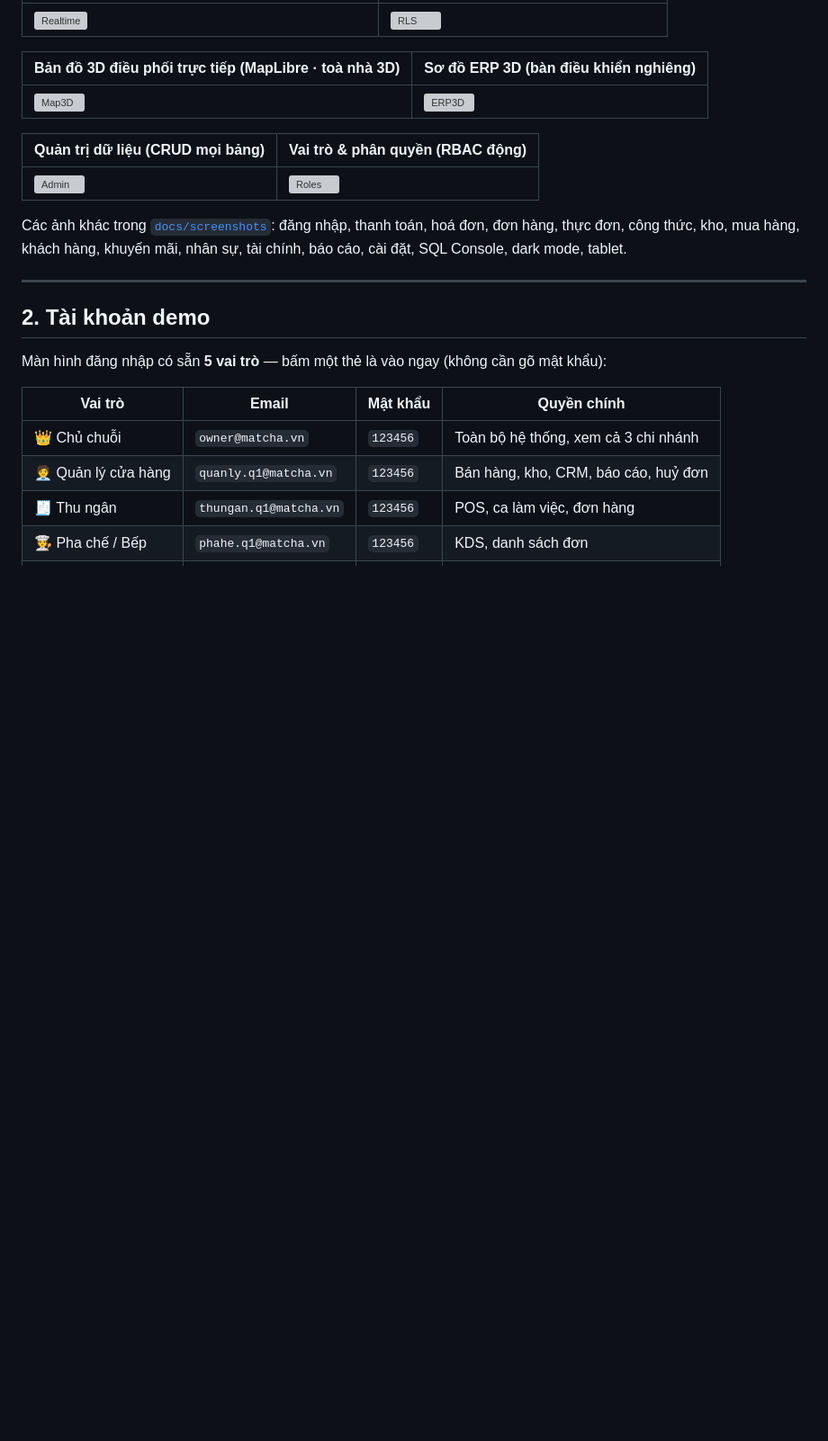
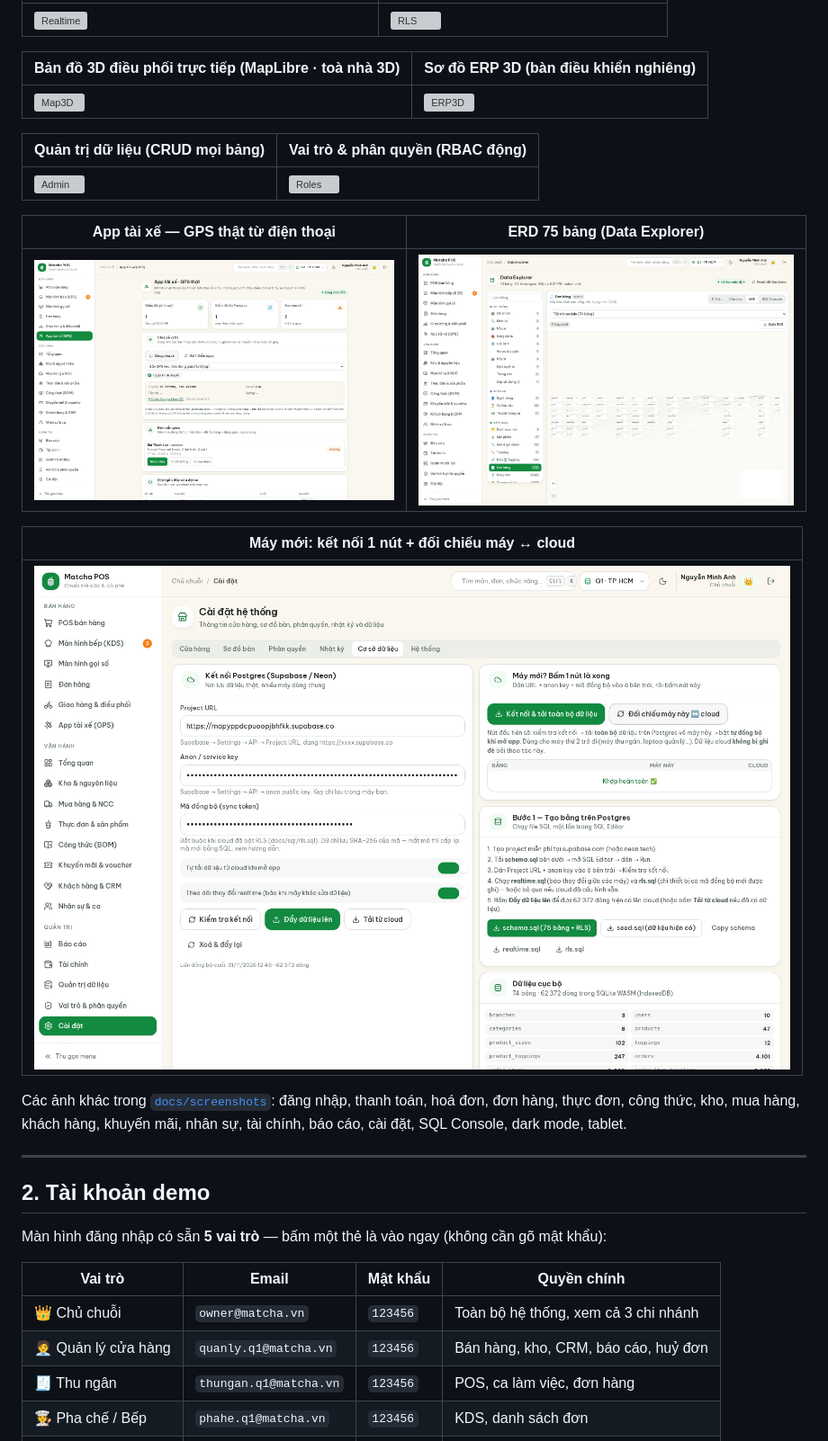
Before and after one commit to phanvanminh020310-dot/Matcha, a Markdown page: README.md, the part around one of its changes. Shown at 90% size. GitHub-like rendering; pictures changed too: docs/screenshots/52-app-tai-xe-gps-that.png (added), docs/screenshots/53-erd-75-bang.png (added), docs/screenshots/54-doi-chieu-may-cloud.png (added); blank space fills up the shorter version; grey boxes are pictures that could not be loaded.

Commit message:
docs: ảnh app tài xế GPS thật, ERD 75 bảng, đối chiếu máy↔cloud + bảng kiểm thử v6

```diff
--- a/README.md
+++ b/README.md
@@ -51,6 +51,14 @@ Bấm là dùng — không đăng nhập, không cài đặt. Màn hình đăng
 | Quản trị dữ liệu (CRUD mọi bảng) | Vai trò & phân quyền (RBAC động) |
 | --- | --- |
 | ![Admin](docs/screenshots/50-quan-tri-du-lieu.png) | ![Roles](docs/screenshots/51-vai-tro-phan-quyen.png) |
+
+| App tài xế — GPS thật từ điện thoại | ERD 75 bảng (Data Explorer) |
+| --- | --- |
+| ![Driver](docs/screenshots/52-app-tai-xe-gps-that.png) | ![ERD](docs/screenshots/53-erd-75-bang.png) |
+
+| Máy mới: kết nối 1 nút + đối chiếu máy ↔ cloud |
+| --- |
+| ![Compare](docs/screenshots/54-doi-chieu-may-cloud.png) |
 
 Các ảnh khác trong [`docs/screenshots`](docs/screenshots): đăng nhập, thanh toán, hoá đơn, đơn hàng, thực đơn, công thức, kho, mua hàng, khách hàng, khuyến mãi, nhân sự, tài chính, báo cáo, cài đặt, SQL Console, dark mode, tablet.
 
```
Also changed, not shown: other parts of README.md (+4 -0 lines).
